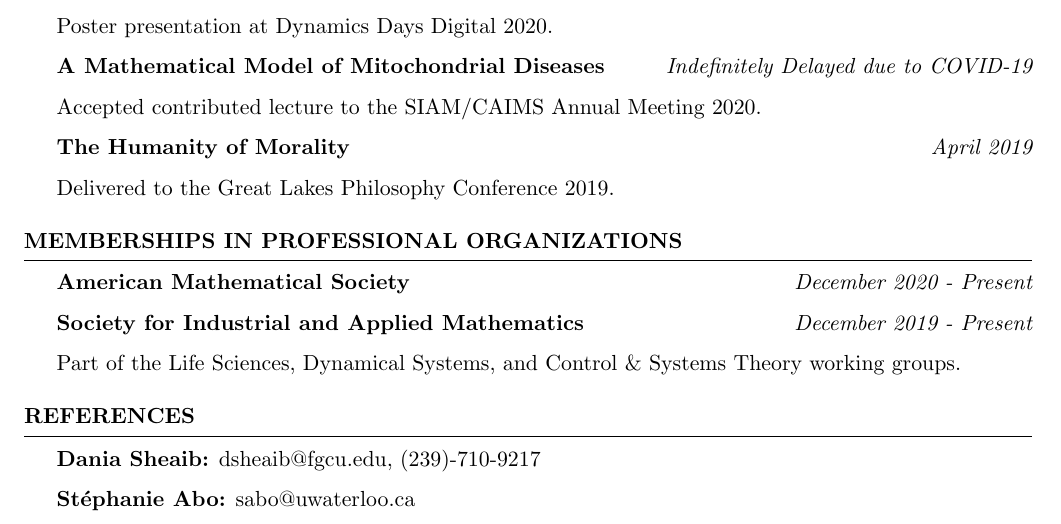
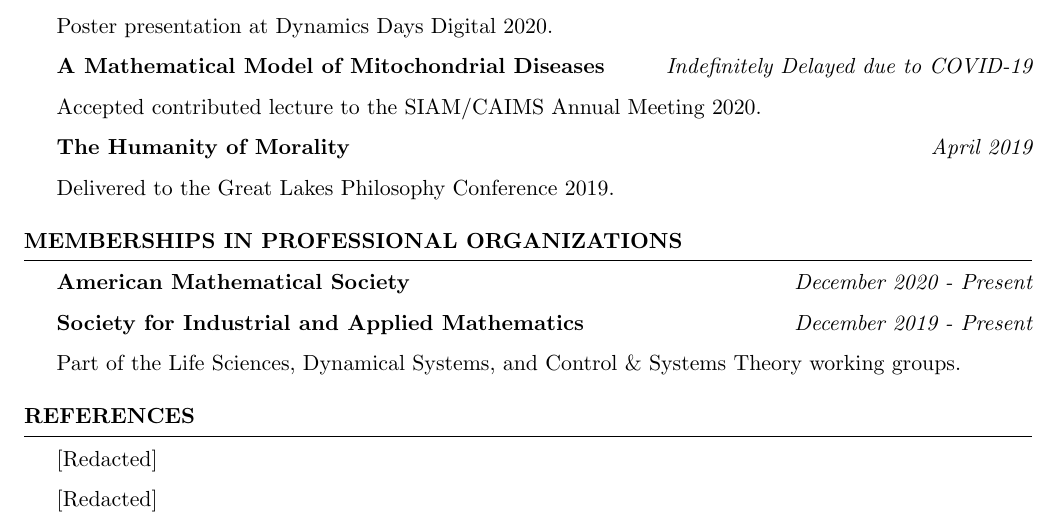
Before and after one commit to TWilliamBell/cv, a LaTeX CV (CV.tex): part of page 2 of 2, cut so that both start at the same text. Compiled offline with pdfLaTeX.

Commit message:
Update CV.tex

```diff
--- a/CV.tex
+++ b/CV.tex
@@ -158,9 +158,9 @@ Part of the Life Sciences, Dynamical Systems, and Control \& Systems Theory work
 
 \begin{rSection}{References}
 
-{\bf Dania Sheaib:} dsheaib@fgcu.edu, (239)-710-9217
+[Redacted]
 
-{\bf St\'{e}phanie Abo:} sabo@uwaterloo.ca
+[Redacted]
 
 \end{rSection}
 
```
